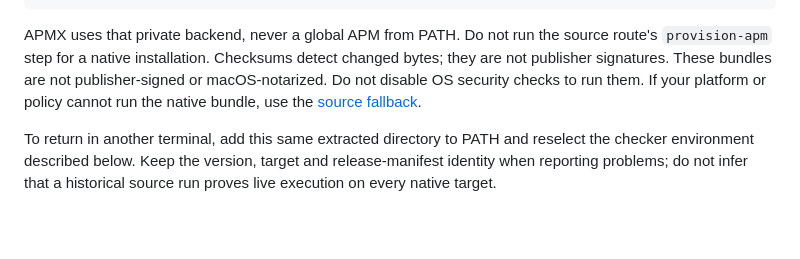
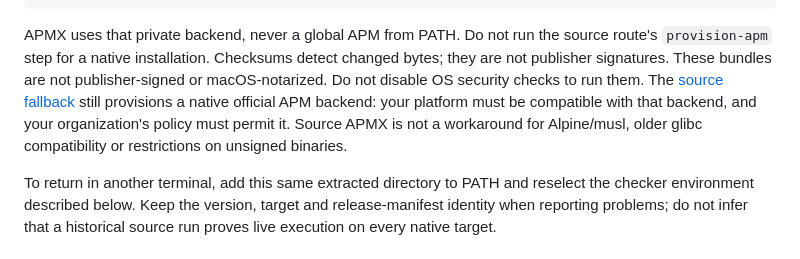
Before and after one commit to danielmeppiel/apmx, a Markdown page: docs/install.md, the part around the change. Drawn GitHub-style; blank space fills up the shorter version.

Commit message:
docs: qualify native backend requirements for source fallback
Clarify that source APMX still provisions official native APM and cannot bypass platform compatibility or unsigned-binary policy restrictions.

Co-authored-by: Copilot App <223556219+Copilot@users.noreply.github.com>

```diff
--- a/docs/install.md
+++ b/docs/install.md
@@ -153,8 +153,11 @@ APMX uses that private backend, never a global APM from PATH. Do not run the
 source route's `provision-apm` step for a native installation.
 Checksums detect changed bytes; they are not publisher signatures. These
 bundles are not publisher-signed or macOS-notarized. Do not disable OS security
-checks to run them. If your platform or policy cannot run the native bundle,
-use the [source fallback](#run-the-current-source-checkout).
+checks to run them. The [source fallback](#run-the-current-source-checkout)
+still provisions a native official APM backend: your platform must be compatible
+with that backend, and your organization's policy must permit it. Source APMX
+is not a workaround for Alpine/musl, older glibc compatibility or restrictions
+on unsigned binaries.
 
 To return in another terminal, add this same extracted directory to PATH and
 reselect the checker environment described below. Keep the version, target and
```
